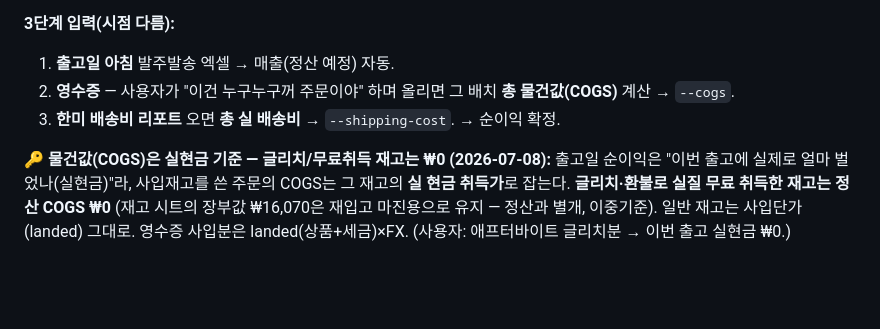
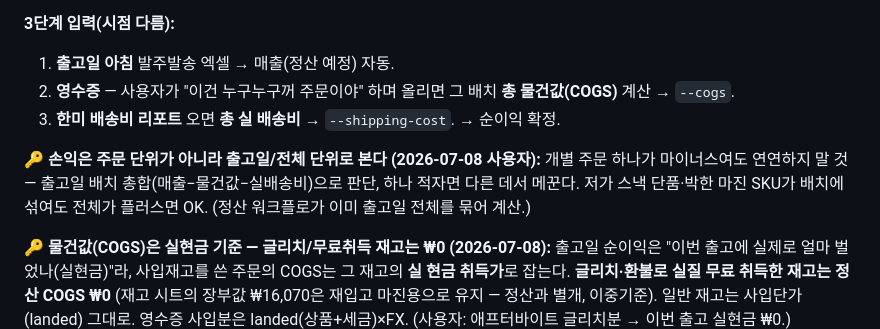
Before and after one commit to cyoon84/smartstore-addnew, a Markdown page: memory/project_order_settlement.md, the part around the change. Rendered like a GitHub page; blank space fills up the shorter version.

Commit message:
learn(settlement): 손익은 출고일/전체 단위 — 개별주문 적자 연연 말고 총합으로
Co-Authored-By: Claude Opus 4.8 <noreply@anthropic.com>

```diff
--- a/memory/project_order_settlement.md
+++ b/memory/project_order_settlement.md
@@ -21,6 +21,8 @@ metadata:
 2. **영수증** — 사용자가 "이건 누구누구꺼 주문이야" 하며 올리면 그 배치 **총 물건값(COGS)** 계산 → `--cogs`.
 3. **한미 배송비 리포트** 오면 **총 실 배송비** → `--shipping-cost`. → 순이익 확정.
 
+**🔑 손익은 주문 단위가 아니라 출고일/전체 단위로 본다 (2026-07-08 사용자):** 개별 주문 하나가 마이너스여도 연연하지 말 것 — 출고일 배치 총합(매출−물건값−실배송비)으로 판단, 하나 적자면 다른 데서 메꾼다. 저가 스낵 단품·박한 마진 SKU가 배치에 섞여도 전체가 플러스면 OK. (정산 워크플로가 이미 출고일 전체를 묶어 계산.)
+
 **🔑 물건값(COGS)은 실현금 기준 — 글리치/무료취득 재고는 ₩0 (2026-07-08):** 출고일 순이익은 "이번 출고에 실제로 얼마 벌었나(실현금)"라, 사입재고를 쓴 주문의 COGS는 그 재고의 **실 현금 취득가**로 잡는다. **글리치·환불로 실질 무료 취득한 재고는 정산 COGS ₩0** (재고 시트의 장부값 ₩16,070은 재입고 마진용으로 유지 — 정산과 별개, 이중기준). 일반 재고는 사입단가(landed) 그대로. 영수증 사입분은 landed(상품+세금)×FX. (사용자: 애프터바이트 글리치분 → 이번 출고 실현금 ₩0.) [[feedback_costco_price_adjustment]] · LEARNED §19-3(windfall baking 금지)
 
 **예 (2026-07-08):** 주문 7건·묶음 3개 → 매출 ₩233,448(ΣBD 214,174 + 배송정산 19,274). COGS 누적: 애프터바이트(박은영, 글리치) ₩0 + 에티튜드샴푸(박은영, Amazon CAD11.74 landed×1083) ₩12,714 + (콜라겐·밴드에이드·미스비키스×2·웨버 영수증 대기). 실배송비(한미) 대기. 재고 반영: 애프터바이트 1개 판매.
```
